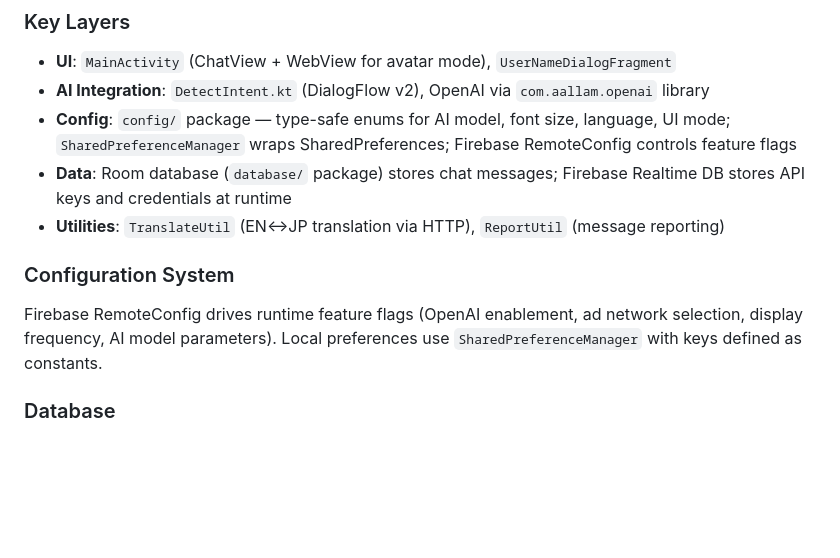
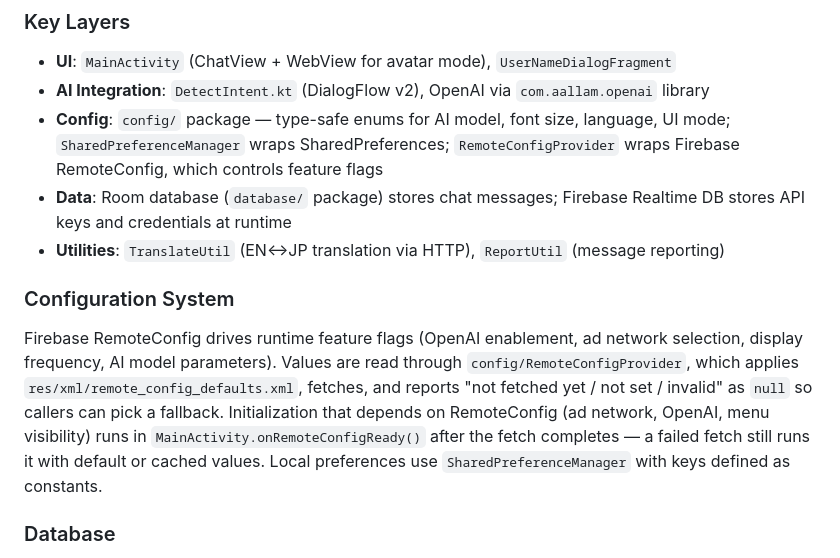
Before and after one commit to aqua-ix/YoubiMiku, a Markdown page: CLAUDE.md, the part around the change. Drawn GitHub-style; blank space fills up the shorter version.

Commit message:
Describe how remote config values are read and applied

```diff
--- a/CLAUDE.md
+++ b/CLAUDE.md
@@ -39,13 +39,13 @@ Single-module Android app with an activity-centric architecture. Nearly all UI l
 
 - **UI**: `MainActivity` (ChatView + WebView for avatar mode), `UserNameDialogFragment`
 - **AI Integration**: `DetectIntent.kt` (DialogFlow v2), OpenAI via `com.aallam.openai` library
-- **Config**: `config/` package — type-safe enums for AI model, font size, language, UI mode; `SharedPreferenceManager` wraps SharedPreferences; Firebase RemoteConfig controls feature flags
+- **Config**: `config/` package — type-safe enums for AI model, font size, language, UI mode; `SharedPreferenceManager` wraps SharedPreferences; `RemoteConfigProvider` wraps Firebase RemoteConfig, which controls feature flags
 - **Data**: Room database (`database/` package) stores chat messages; Firebase Realtime DB stores API keys and credentials at runtime
 - **Utilities**: `TranslateUtil` (EN↔JP translation via HTTP), `ReportUtil` (message reporting)
 
 ### Configuration System
 
-Firebase RemoteConfig drives runtime feature flags (OpenAI enablement, ad network selection, display frequency, AI model parameters). Local preferences use `SharedPreferenceManager` with keys defined as constants.
+Firebase RemoteConfig drives runtime feature flags (OpenAI enablement, ad network selection, display frequency, AI model parameters). Values are read through `config/RemoteConfigProvider`, which applies `res/xml/remote_config_defaults.xml`, fetches, and reports "not fetched yet / not set / invalid" as `null` so callers can pick a fallback. Initialization that depends on RemoteConfig (ad network, OpenAI, menu visibility) runs in `MainActivity.onRemoteConfigReady()` after the fetch completes — a failed fetch still runs it with default or cached values. Local preferences use `SharedPreferenceManager` with keys defined as constants.
 
 ### Database
 
```
